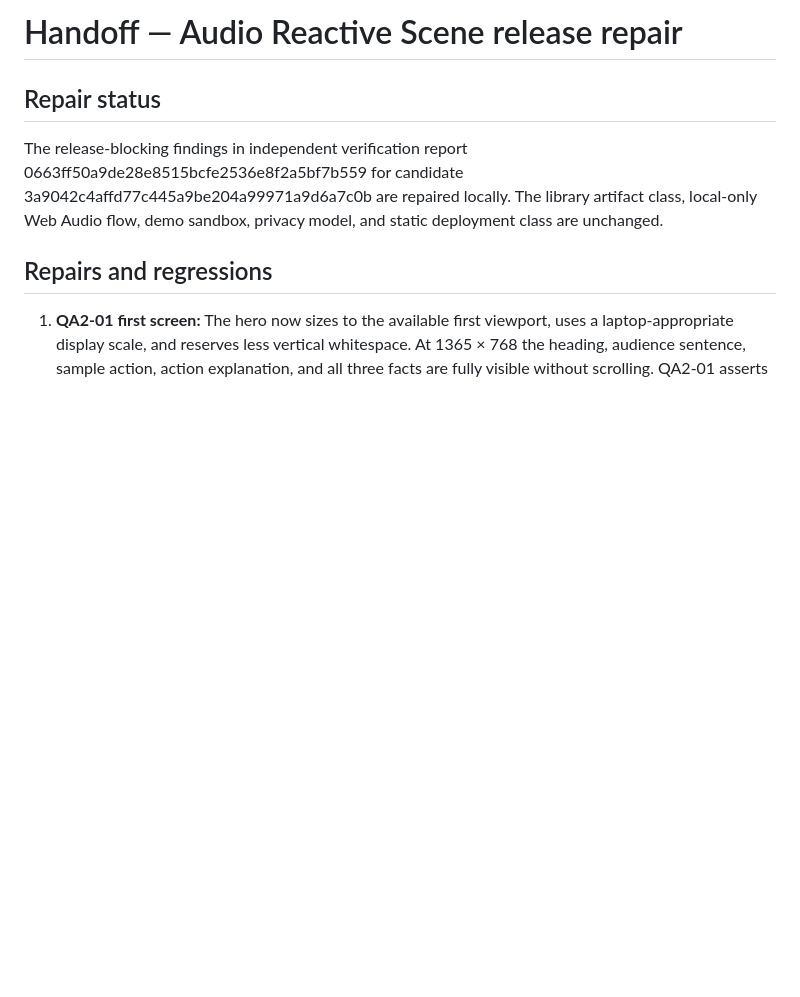
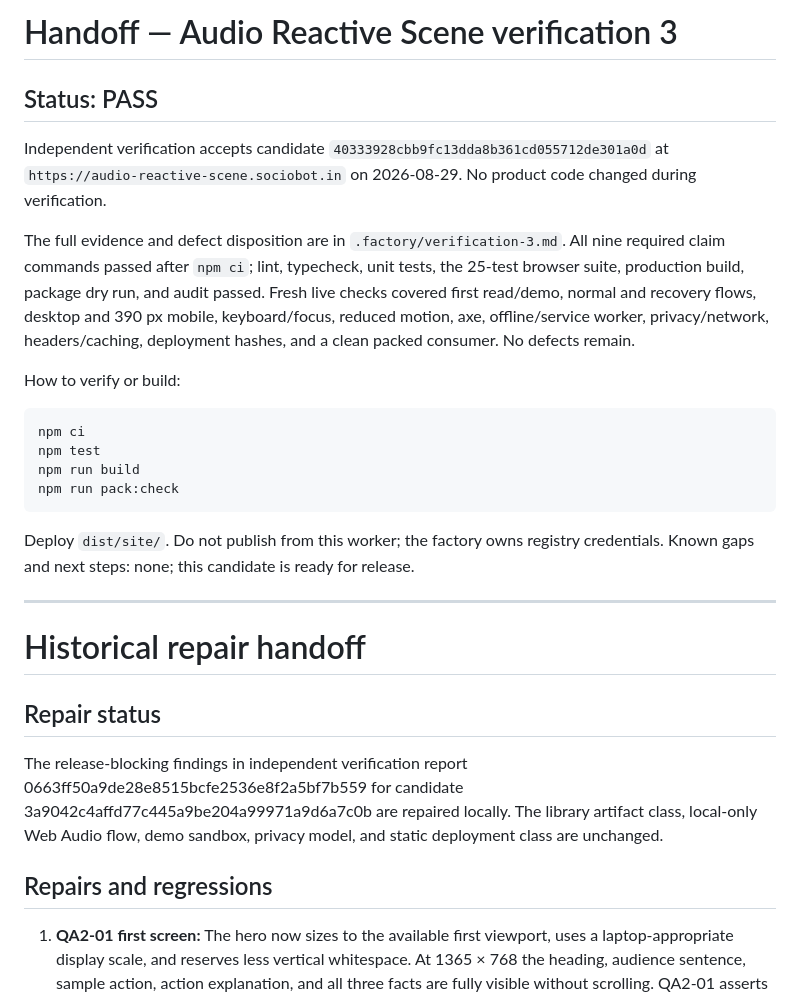
Before and after one commit to B-Divyesh/sf-audio-reactive-scene, a Markdown page: .factory/handoff.md, the part around the change. GitHub-like rendering; blank space fills up the shorter version.

Commit message:
docs: record independent verification pass

````diff
--- a/.factory/handoff.md
+++ b/.factory/handoff.md
@@ -1,4 +1,25 @@
-# Handoff — Audio Reactive Scene release repair
+# Handoff — Audio Reactive Scene verification 3
+
+## Status: PASS
+
+Independent verification accepts candidate `40333928cbb9fc13dda8b361cd055712de301a0d` at `https://audio-reactive-scene.sociobot.in` on 2026-08-29. No product code changed during verification.
+
+The full evidence and defect disposition are in `.factory/verification-3.md`. All nine required claim commands passed after `npm ci`; lint, typecheck, unit tests, the 25-test browser suite, production build, package dry run, and audit passed. Fresh live checks covered first read/demo, normal and recovery flows, desktop and 390 px mobile, keyboard/focus, reduced motion, axe, offline/service worker, privacy/network, headers/caching, deployment hashes, and a clean packed consumer. No defects remain.
+
+How to verify or build:
+
+```sh
+npm ci
+npm test
+npm run build
+npm run pack:check
+```
+
+Deploy `dist/site/`. Do not publish from this worker; the factory owns registry credentials. Known gaps and next steps: none; this candidate is ready for release.
+
+---
+
+# Historical repair handoff
 
 ## Repair status
 
````
Also changed, not shown: .factory/verification-3.md (added, +53 -0 lines).
